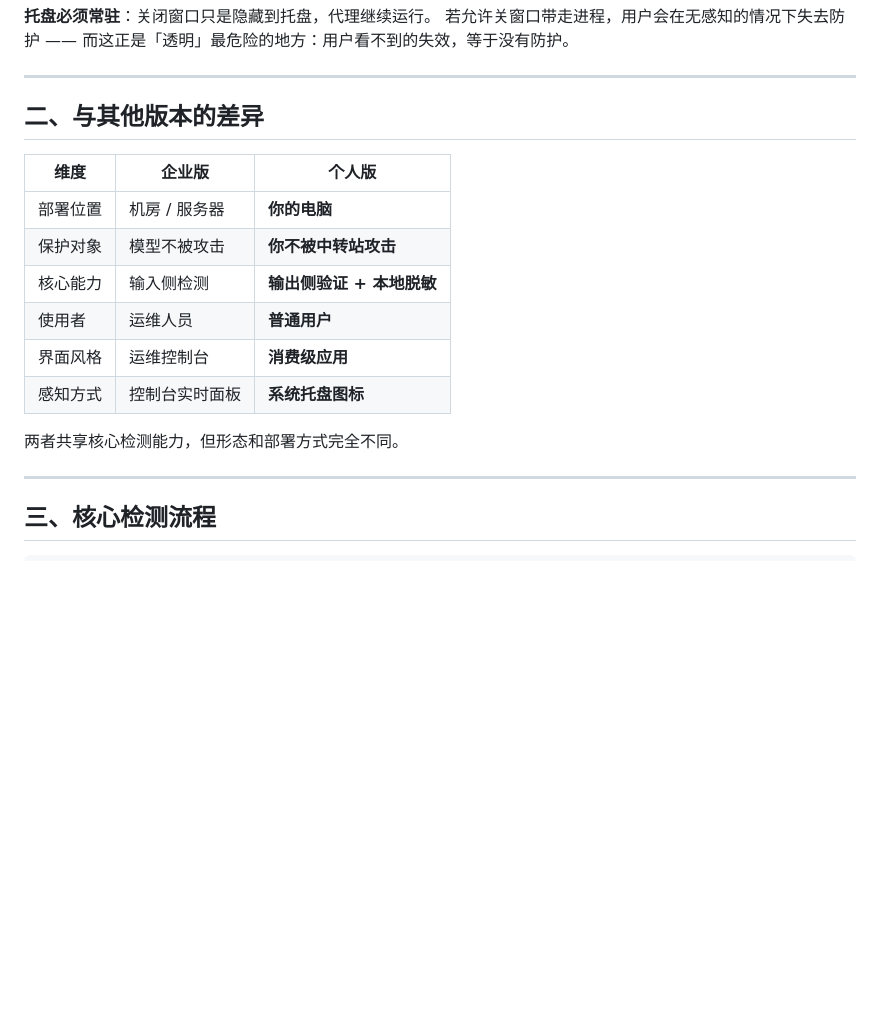
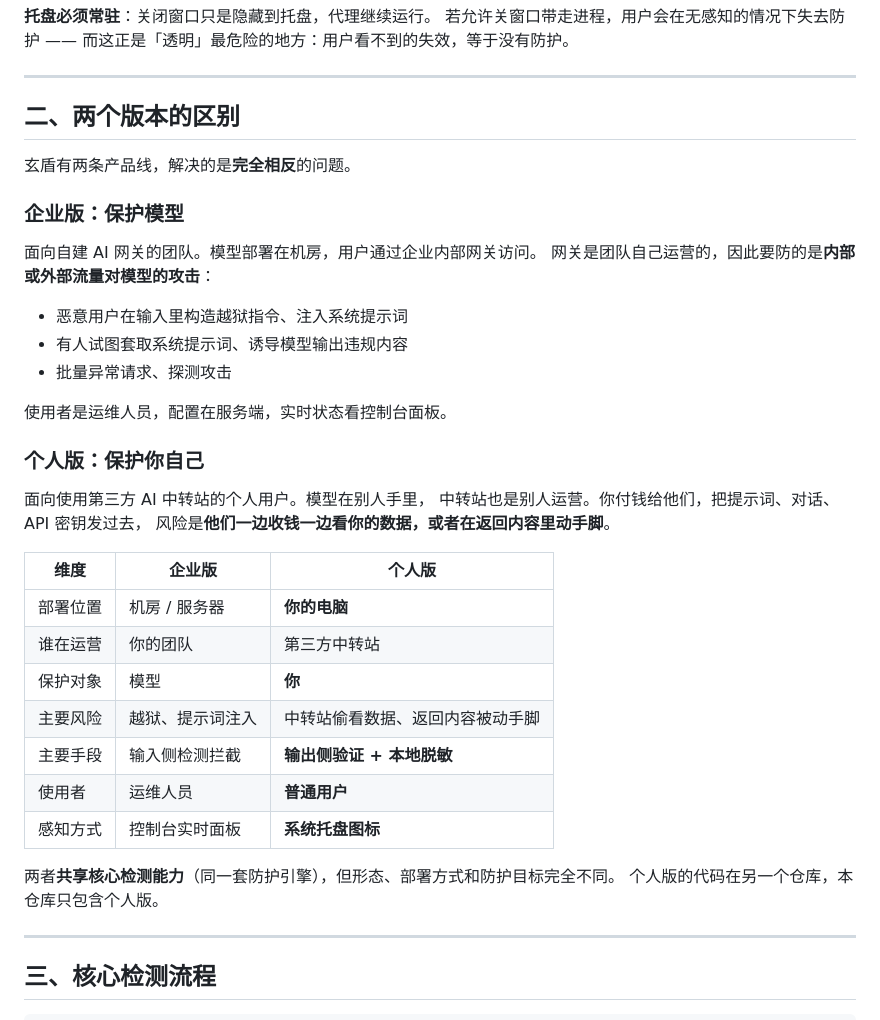
Before and after one commit to zhibaiYingChuan/XD, a Markdown page: README.md, the part around one of its changes. Drawn GitHub-style; blank space fills up the shorter version.

```diff
--- a/README.md
+++ b/README.md
@@ -47,18 +47,39 @@
 
 ---
 
-## 二、与其他版本的差异
+## 二、两个版本的区别
+
+玄盾有两条产品线，解决的是**完全相反**的问题。
+
+### 企业版：保护模型
+
+面向自建 AI 网关的团队。模型部署在机房，用户通过企业内部网关访问。
+网关是团队自己运营的，因此要防的是**内部或外部流量对模型的攻击**：
+
+- 恶意用户在输入里构造越狱指令、注入系统提示词
+- 有人试图套取系统提示词、诱导模型输出违规内容
+- 批量异常请求、探测攻击
+
+使用者是运维人员，配置在服务端，实时状态看控制台面板。
+
+### 个人版：保护你自己
+
+面向使用第三方 AI 中转站的个人用户。模型在别人手里，
+中转站也是别人运营。你付钱给他们，把提示词、对话、API 密钥发过去，
+风险是**他们一边收钱一边看你的数据，或者在返回内容里动手脚**。
 
 | 维度 | 企业版 | 个人版 |
 |------|--------|--------|
 | 部署位置 | 机房 / 服务器 | **你的电脑** |
-| 保护对象 | 模型不被攻击 | **你不被中转站攻击** |
-| 核心能力 | 输入侧检测 | **输出侧验证 + 本地脱敏** |
+| 谁在运营 | 你的团队 | 第三方中转站 |
+| 保护对象 | 模型 | **你** |
+| 主要风险 | 越狱、提示词注入 | 中转站偷看数据、返回内容被动手脚 |
+| 主要手段 | 输入侧检测拦截 | **输出侧验证 + 本地脱敏** |
 | 使用者 | 运维人员 | **普通用户** |
-| 界面风格 | 运维控制台 | **消费级应用** |
 | 感知方式 | 控制台实时面板 | **系统托盘图标** |
 
-两者共享核心检测能力，但形态和部署方式完全不同。
+两者**共享核心检测能力**（同一套防护引擎），但形态、部署方式和防护目标完全不同。
+个人版的代码在另一个仓库，本仓库只包含个人版。
 
 ---
 
```
Also changed, not shown: other parts of README.md (+25 -48 lines).
